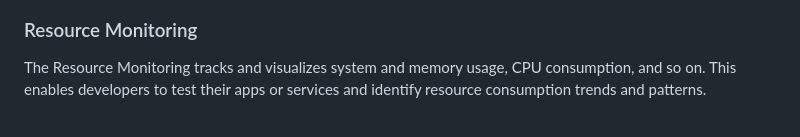
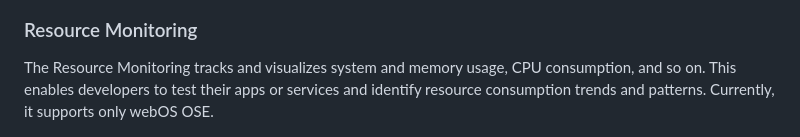
Before and after one commit to webos-tools/webos-studio, a Markdown page: README.md, the part around the change. Rendered like a GitHub page.

Commit message:
Modify description for Resource Monitoring

```diff
--- a/README.md
+++ b/README.md
@@ -431,6 +431,7 @@ webOS Studio has many internal utility commands including ares-cli, enact-cli, a
 
 The Resource Monitoring tracks and visualizes system and memory usage, CPU consumption, and so on.
 This enables developers to test their apps or services and identify resource consumption trends and patterns.
+Currently, it supports only webOS OSE.
 
 ![Resource Monitoring](/media/vscode_resourcemonitoring.png)
 
```
